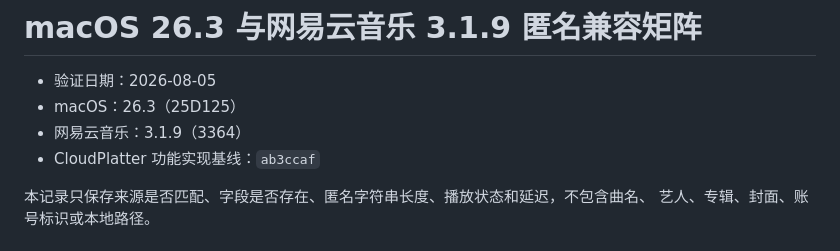
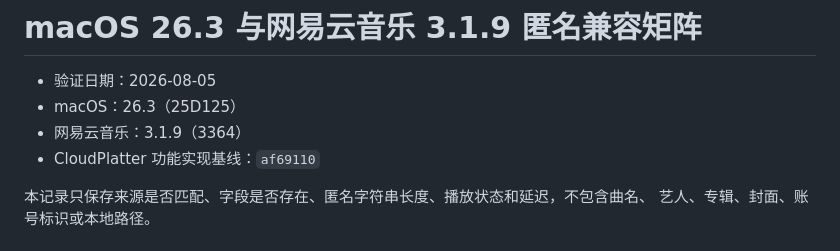
Before and after one commit to Chengyunlai/cloud-platter, a Markdown page: docs/compatibility/macos-26-netease-3.1.9.md, the part around the change. GitHub-like rendering.

Commit message:
docs: 更新自愈实现验证基线

```diff
--- a/docs/compatibility/macos-26-netease-3.1.9.md
+++ b/docs/compatibility/macos-26-netease-3.1.9.md
@@ -3,7 +3,7 @@
 - 验证日期：2026-08-05
 - macOS：26.3（25D125）
 - 网易云音乐：3.1.9（3364）
-- CloudPlatter 功能实现基线：`ab3ccaf`
+- CloudPlatter 功能实现基线：`af69110`
 
 本记录只保存来源是否匹配、字段是否存在、匿名字符串长度、播放状态和延迟，不包含曲名、
 艺人、专辑、封面、账号标识或本地路径。
```
